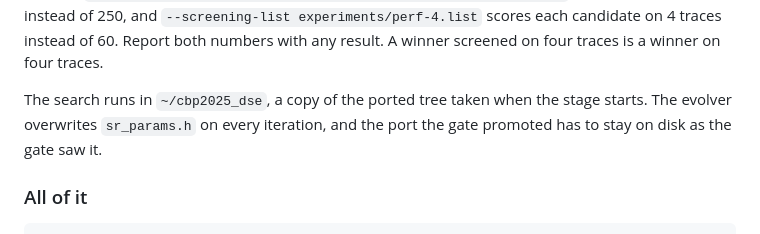
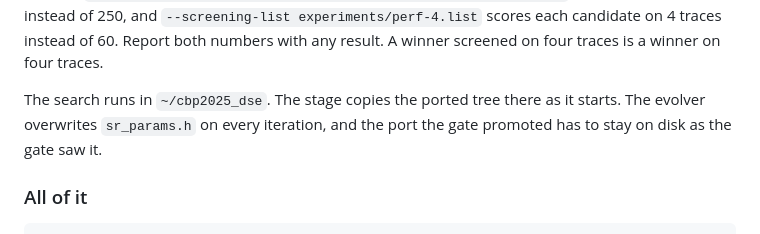
Before and after one commit to evanxlai/paper-to-pipeline, a Markdown page: docs/cbp2025-runbook.md, the part around the change. Rendered like a GitHub page.

Commit message:
Shorten a sentence in the runbook
Co-Authored-By: Claude Opus 5 (1M context) <noreply@anthropic.com>

```diff
--- a/docs/cbp2025-runbook.md
+++ b/docs/cbp2025-runbook.md
@@ -135,8 +135,8 @@ iterations instead of 250, and `--screening-list experiments/perf-4.list`
 scores each candidate on 4 traces instead of 60. Report both numbers with any result. A winner screened on four traces is
 a winner on four traces.
 
-The search runs in `~/cbp2025_dse`, a copy of the ported tree taken when
-the stage starts. The evolver overwrites `sr_params.h` on every iteration,
+The search runs in `~/cbp2025_dse`. The stage copies the ported tree there
+as it starts. The evolver overwrites `sr_params.h` on every iteration,
 and the port the gate promoted has to stay on disk as the gate saw it.
 
 ### All of it
```
